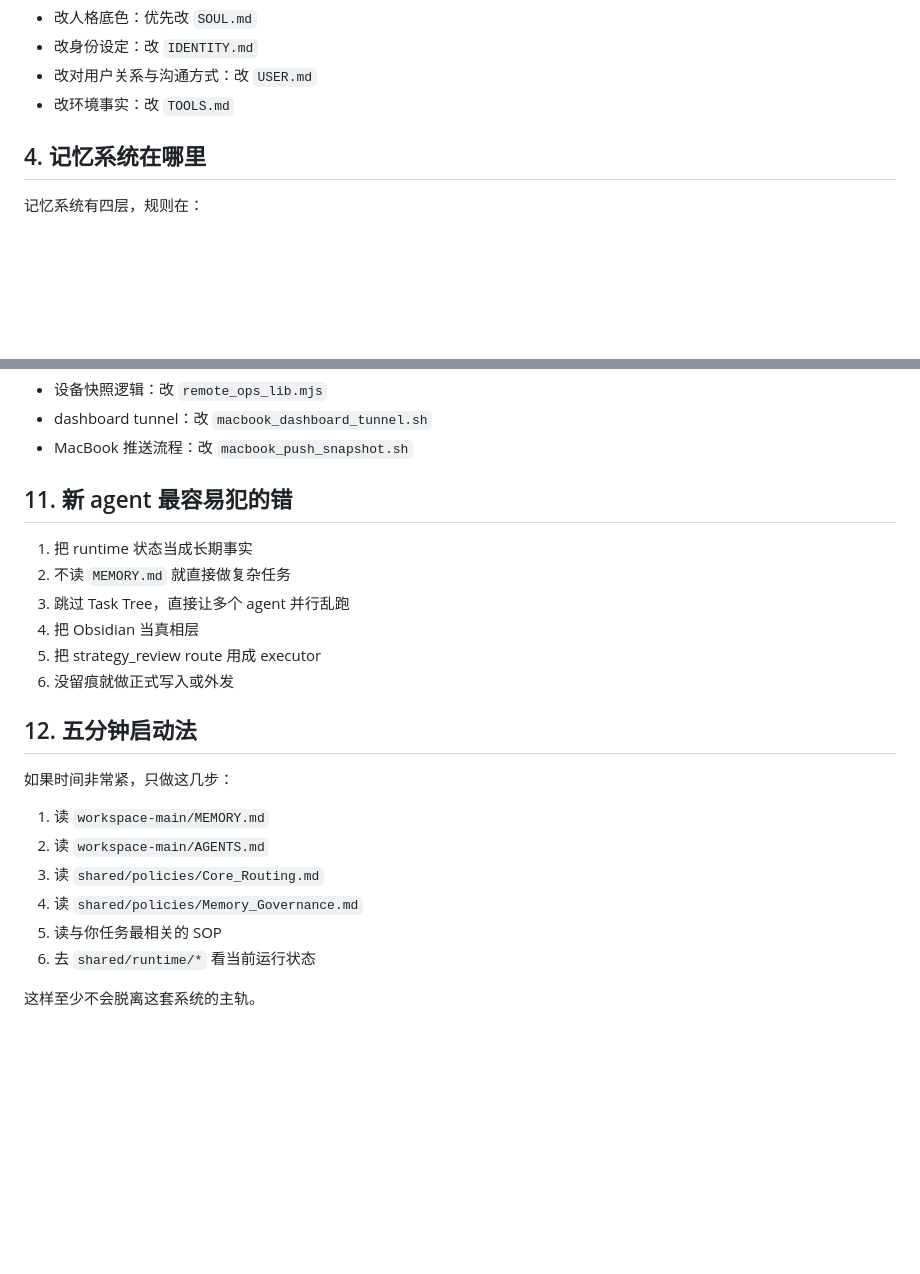
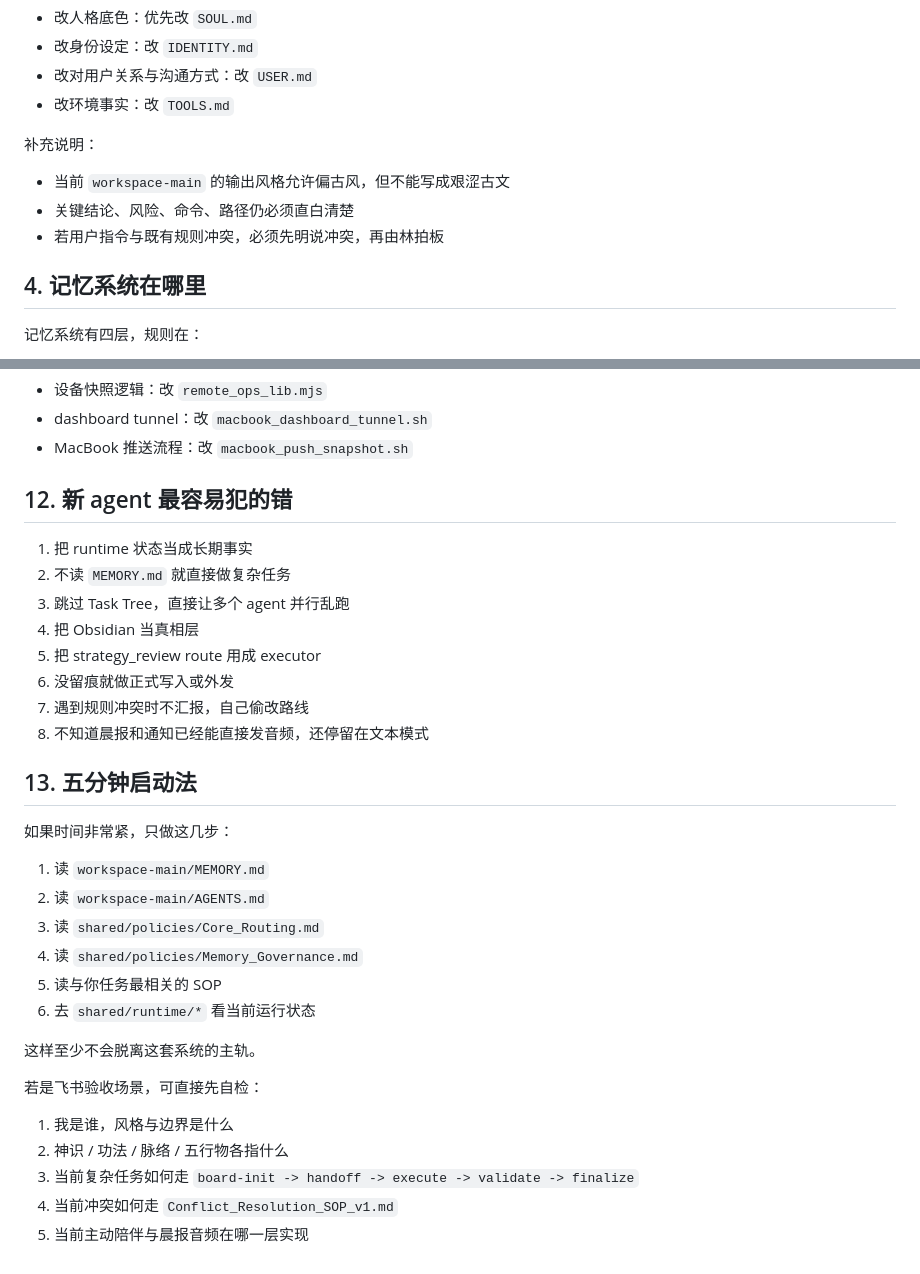
Before and after one commit to Junkfooooood/openclaw-base, a Markdown page: README_QUICKSTART.md, 2 parts joined by grey strips. GitHub-like rendering; blank space fills up the shorter version.

```diff
--- a/README_QUICKSTART.md
+++ b/README_QUICKSTART.md
@@ -82,6 +96,12 @@
 - 改身份设定：改 `IDENTITY.md`
 - 改对用户关系与沟通方式：改 `USER.md`
 - 改环境事实：改 `TOOLS.md`
+
+补充说明：
+
+- 当前 `workspace-main` 的输出风格允许偏古风，但不能写成艰涩古文
+- 关键结论、风险、命令、路径仍必须直白清楚
+- 若用户指令与既有规则冲突，必须先明说冲突，再由林拍板
 
 ## 4. 记忆系统在哪里
 
@@ -247,7 +295,7 @@
 - dashboard tunnel：改 `macbook_dashboard_tunnel.sh`
 - MacBook 推送流程：改 `macbook_push_snapshot.sh`
 
-## 11. 新 agent 最容易犯的错
+## 12. 新 agent 最容易犯的错
 
 1. 把 runtime 状态当成长期事实
 2. 不读 `MEMORY.md` 就直接做复杂任务
@@ -255,8 +303,10 @@
 4. 把 Obsidian 当真相层
 5. 把 strategy_review route 用成 executor
 6. 没留痕就做正式写入或外发
+7. 遇到规则冲突时不汇报，自己偷改路线
+8. 不知道晨报和通知已经能直接发音频，还停留在文本模式
 
-## 12. 五分钟启动法
+## 13. 五分钟启动法
 
 如果时间非常紧，只做这几步：
 
@@ -268,3 +318,11 @@
 6. 去 `shared/runtime/*` 看当前运行状态
 
 这样至少不会脱离这套系统的主轨。
+
+若是飞书验收场景，可直接先自检：
+
+1. 我是谁，风格与边界是什么
+2. 神识 / 功法 / 脉络 / 五行物各指什么
+3. 当前复杂任务如何走 `board-init -> handoff -> execute -> validate -> finalize`
+4. 当前冲突如何走 `Conflict_Resolution_SOP_v1.md`
+5. 当前主动陪伴与晨报音频在哪一层实现
```
Also changed, not shown: other parts of README_QUICKSTART.md (+43 -1 lines), PROJECT_STRUCTURE.md (+89 -0 lines), chatlog/2026-03-13-145057.md (added, +98 -0 lines).
